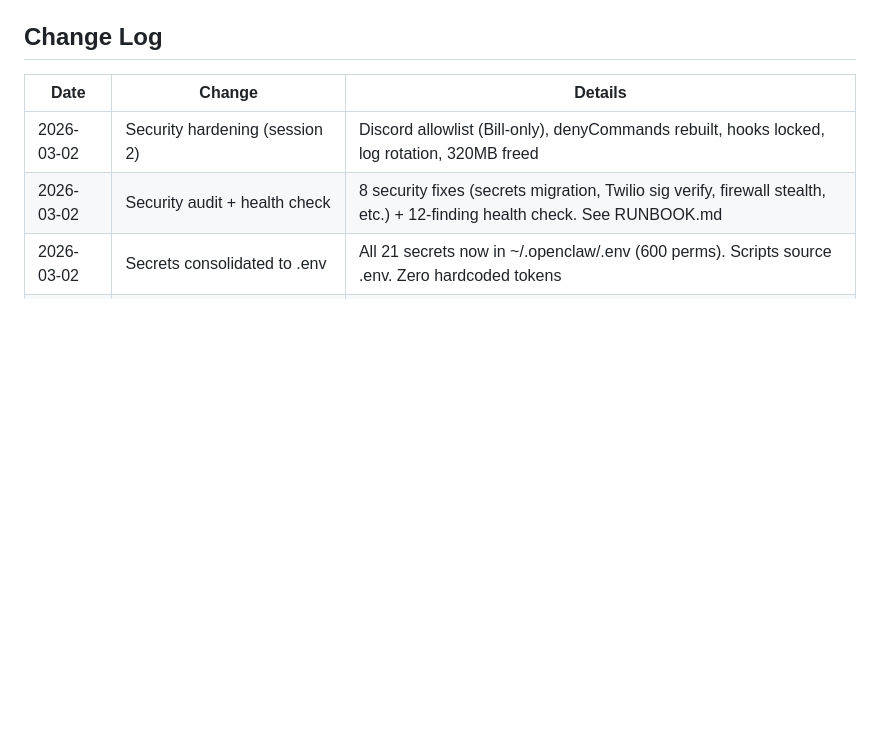
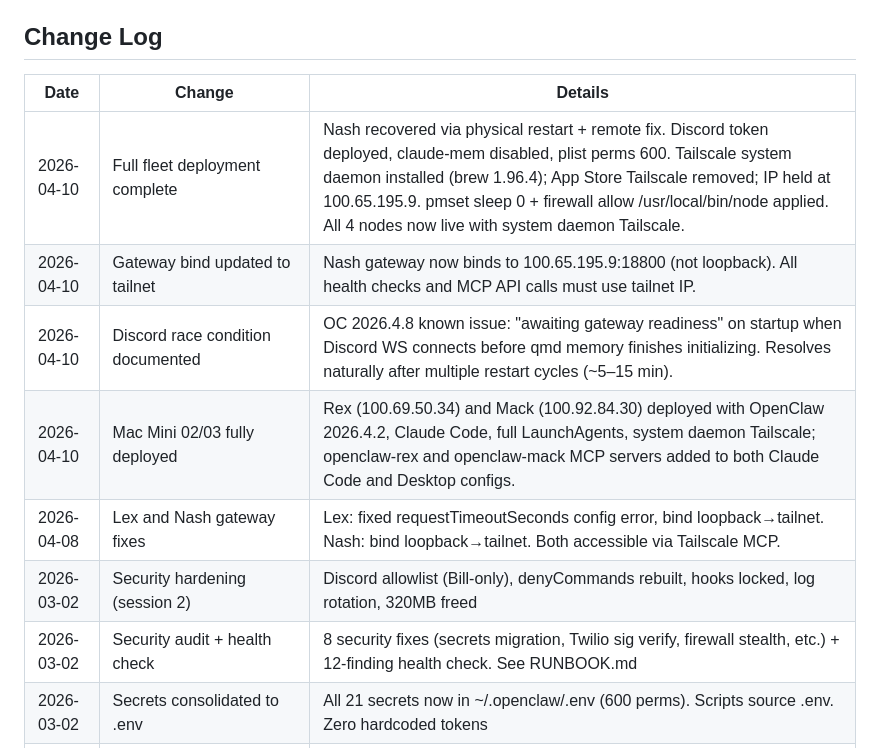
Before and after one commit to BillVerhelle/CLAUDE-Context, a Markdown page: openclaw/OpenClaw-Context.md, the part around one of its changes. Drawn GitHub-style; blank space fills up the shorter version.

```diff
--- a/openclaw/OpenClaw-Context.md
+++ b/openclaw/OpenClaw-Context.md
@@ -392,6 +397,11 @@ Full security audit (8 items) + health check (12 findings) completed 2026-03-02.
 
 | Date | Change | Details |
 |---|---|---|
+| 2026-04-10 | Full fleet deployment complete | Nash recovered via physical restart + remote fix. Discord token deployed, claude-mem disabled, plist perms 600. Tailscale system daemon installed (brew 1.96.4); App Store Tailscale removed; IP held at 100.65.195.9. pmset sleep 0 + firewall allow /usr/local/bin/node applied. All 4 nodes now live with system daemon Tailscale. |
+| 2026-04-10 | Gateway bind updated to tailnet | Nash gateway now binds to 100.65.195.9:18800 (not loopback). All health checks and MCP API calls must use tailnet IP. |
+| 2026-04-10 | Discord race condition documented | OC 2026.4.8 known issue: "awaiting gateway readiness" on startup when Discord WS connects before qmd memory finishes initializing. Resolves naturally after multiple restart cycles (~5–15 min). |
+| 2026-04-10 | Mac Mini 02/03 fully deployed | Rex (100.69.50.34) and Mack (100.92.84.30) deployed with OpenClaw 2026.4.2, Claude Code, full LaunchAgents, system daemon Tailscale; openclaw-rex and openclaw-mack MCP servers added to both Claude Code and Desktop configs. |
+| 2026-04-08 | Lex and Nash gateway fixes | Lex: fixed requestTimeoutSeconds config error, bind loopback→tailnet. Nash: bind loopback→tailnet. Both accessible via Tailscale MCP. |
 | 2026-03-02 | Security hardening (session 2) | Discord allowlist (Bill-only), denyCommands rebuilt, hooks locked, log rotation, 320MB freed |
 | 2026-03-02 | Security audit + health check | 8 security fixes (secrets migration, Twilio sig verify, firewall stealth, etc.) + 12-finding health check. See RUNBOOK.md |
 | 2026-03-02 | Secrets consolidated to .env | All 21 secrets now in ~/.openclaw/.env (600 perms). Scripts source .env. Zero hardcoded tokens |
```
Also changed, not shown: other parts of openclaw/OpenClaw-Context.md (+32 -27 lines), shared-resources/Claude-Desktop-Quick-Reference.md (+21 -14 lines).
